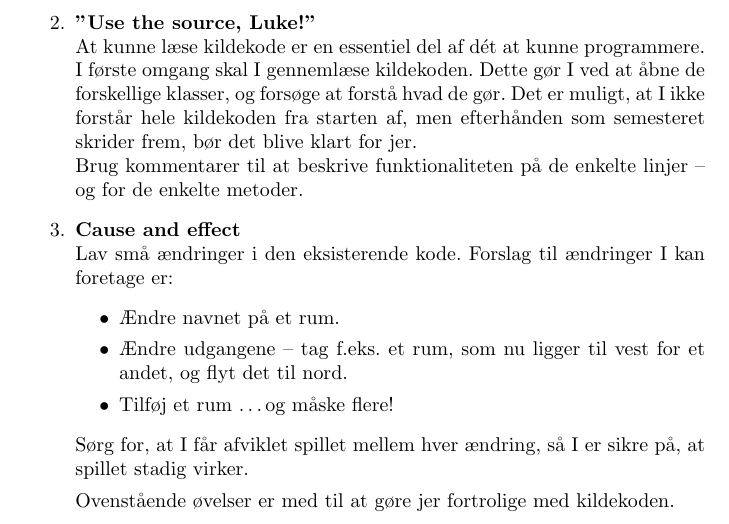
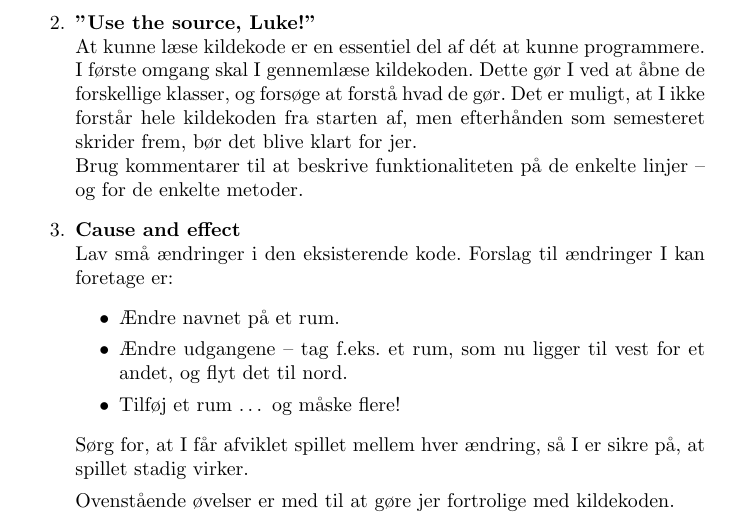
Before and after one commit to SDU-SW-Engineering/sdu-se-teaching-sem1, a LaTeX book (doc/project_phase2_analyse.tex): part of page 4 of 6, cut so that both start at the same text. Compiled offline with pdfLaTeX.

Commit message:
Added another missing space

```diff
--- a/doc/project_phase2_analyse.tex
+++ b/doc/project_phase2_analyse.tex
@@ -90,7 +90,7 @@ I projektstarten udforskes den udleverede kildekode som en del af problemanalyse
     \begin{itemize}
     \item Ændre navnet på et rum.
     \item Ændre udgangene – tag f.eks. et rum, som nu ligger til vest for et andet, og flyt det til nord.
-    \item Tilføj et rum \ldots og måske flere!
+    \item Tilføj et rum \ldots\ og måske flere!
     \end{itemize}
     Sørg for, at I får afviklet spillet mellem hver ændring, så I er sikre på, at spillet stadig virker.
 
```
